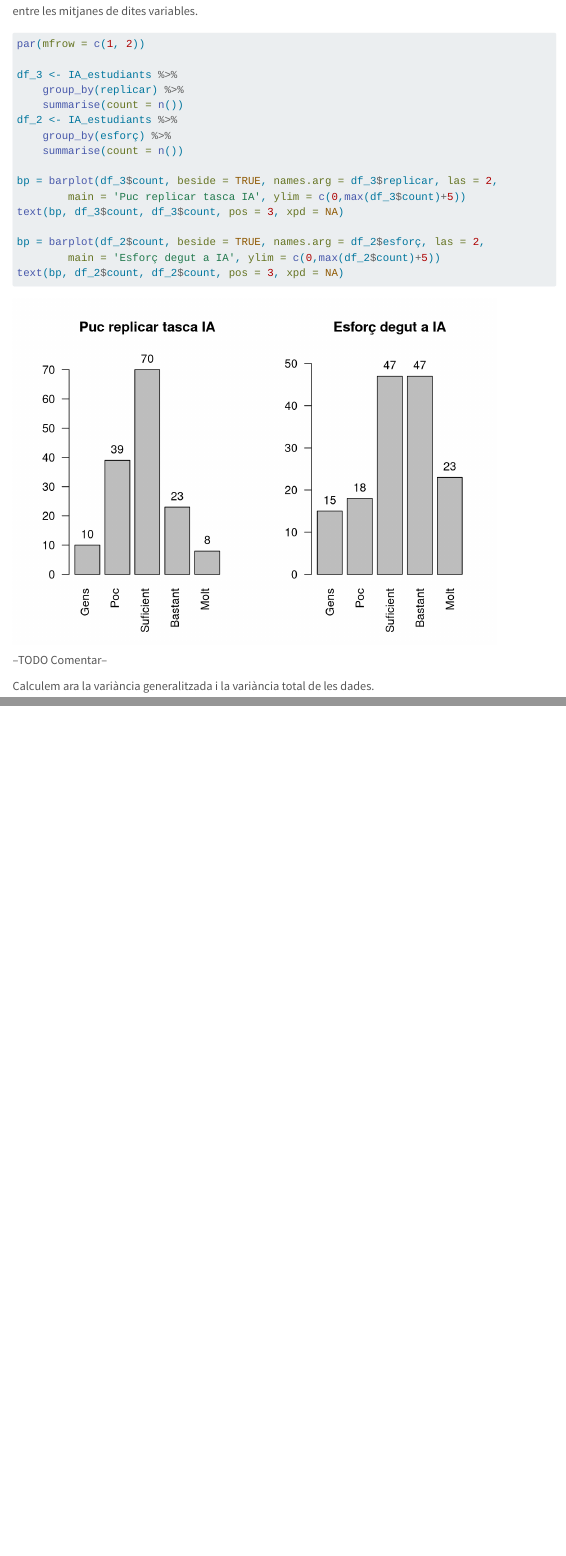
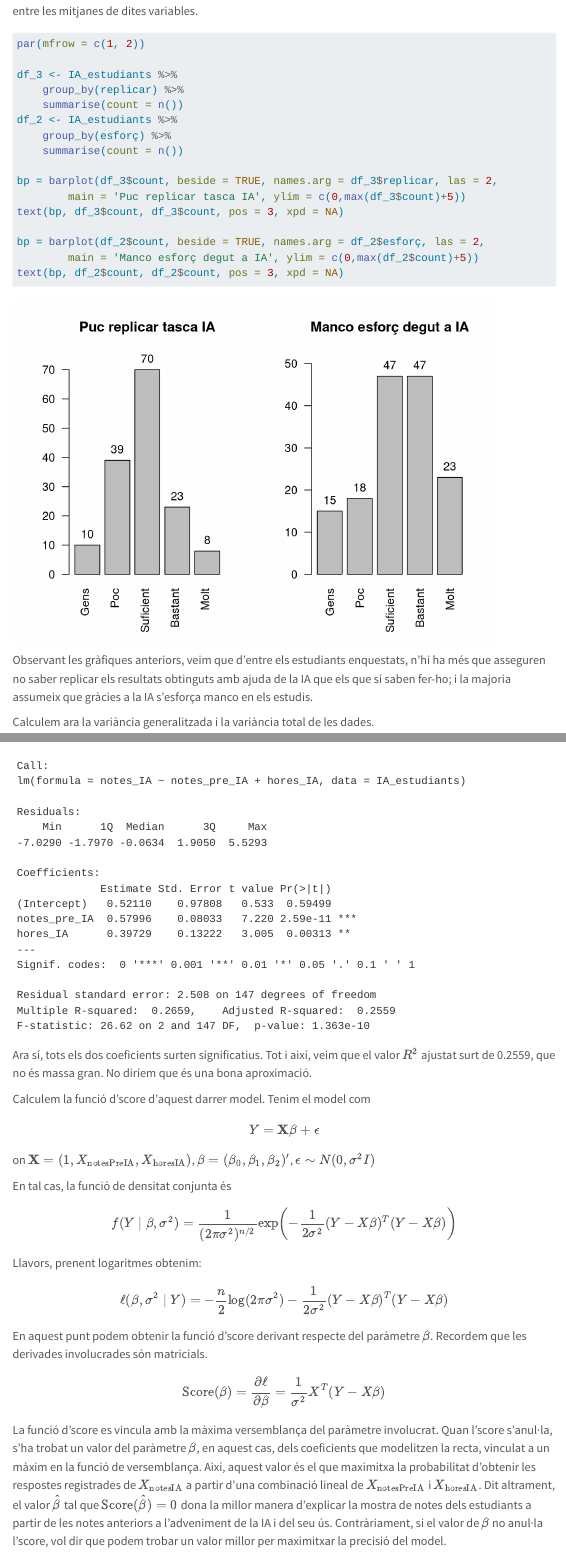
Before and after one commit to JoanCT/Taller_Parcial1, a Quarto document (informe.qmd): the page in a window 1100 px wide, from 3110 px down, and a second part further down, joined at a grey line. Rendered offline with R 4.5, knitr and Pandoc in place of Quarto, with nearby package versions; some code elsewhere in the file could not run offline; menus at the side of the page are left out.

Commit message:
regressio

````diff
--- a/informe.qmd
+++ b/informe.qmd
@@ -148,10 +148,10 @@ bp = barplot(df_3$count, beside = TRUE, names.arg = df_3$replicar, las = 2,
 text(bp, df_3$count, df_3$count, pos = 3, xpd = NA)
 
 bp = barplot(df_2$count, beside = TRUE, names.arg = df_2$esforç, las = 2,
-        main = 'Esforç degut a IA', ylim = c(0,max(df_2$count)+5))
+        main = 'Manco esforç degut a IA', ylim = c(0,max(df_2$count)+5))
 text(bp, df_2$count, df_2$count, pos = 3, xpd = NA)
 ```
---TODO Comentar--
+Observant les gràfiques anteriors, veim que d'entre els estudiants enquestats, n'hi ha més que asseguren no saber replicar els resultats obtinguts amb ajuda de la IA que els que sí saben fer-ho; i la majoria assumeix que gràcies a la IA s'esforça manco en els estudis.
 
 Calculem ara la variància generalitzada i la variància total de les dades.
 
@@ -226,5 +228,19 @@ summary(model_notes)
 model_notes <- lm(notes_IA ~ notes_pre_IA + hores_IA, data = IA_estudiants)
 summary(model_notes)
 ```
+Ara sí, tots els dos coeficients surten significatius. Tot i així, veim que el valor $R^2$ ajustat surt de 0.2559, que no és massa gran. No diríem que és una bona aproximació.
 
----Falta calcular Score i comentar---
+Calculem la funció d'score d'aquest darrer model. Tenim el model com
+$$  Y = \textbf{X}\beta + \epsilon $$
+on $\textbf{X}= (1,X_{\text{notesPreIA}}, X_{\text{horesIA}})$, $\beta = (\beta_0, \beta_1, \beta_2)'$, $\epsilon \sim N(0, \sigma^2I)$
+
+En tal cas, la funció de densitat conjunta és
+$$ f(Y \mid \beta, \sigma^2) = \frac{1}{(2\pi\sigma^2)^{n/2}} \exp\left(-\frac{1}{2\sigma^2}(Y - X\beta)^T(Y - X\beta)\right)$$
+Llavors, prenent logaritmes obtenim:
+
+$$ \ell(\beta, \sigma^2 \mid Y) = -\frac{n}{2} \log(2\pi\sigma^2) - \frac{1}{2\sigma^2}(Y - X\beta)^T(Y - X\beta) $$
+
+En aquest punt podem obtenir la funció d'score derivant respecte del paràmetre $\beta$. Recordem que les derivades involucrades són matricials.
+
+$$ \text{Score}(\beta) = \frac{\partial \ell}{\partial \beta} = \frac{1}{\sigma^2} X^T (Y - X\beta) $$
+La funció d'score es vincula amb la màxima versemblança del paràmetre involucrat. Quan l'score s'anul·la, s'ha trobat un valor del paràmetre $\beta$, en aquest cas, dels coeficients que modelitzen la recta, vinculat a un màxim en la funció de versemblança. Així, aquest valor és el que maximitxa la probabilitat d'obtenir les respostes registrades de $X_\text{notesIA}$ a partir d'una combinació lineal de $X_\text{notesPreIA}$ i $X_\text{horesIA}$. Dit altrament, el valor $\hat\beta$ tal que $\text{Score}(\hat\beta)=0$ dona la millor manera d'explicar la mostra de notes dels estudiants a partir de les notes anteriors a l'adveniment de la IA i del seu ús. Contràriament, si el valor de $\beta$ no anul·la l'score, vol dir que podem trobar un valor millor per maximitxar la precisió del model.
````
Also changed, not shown: informe.html, informe.qmd (6 more changed lines).
